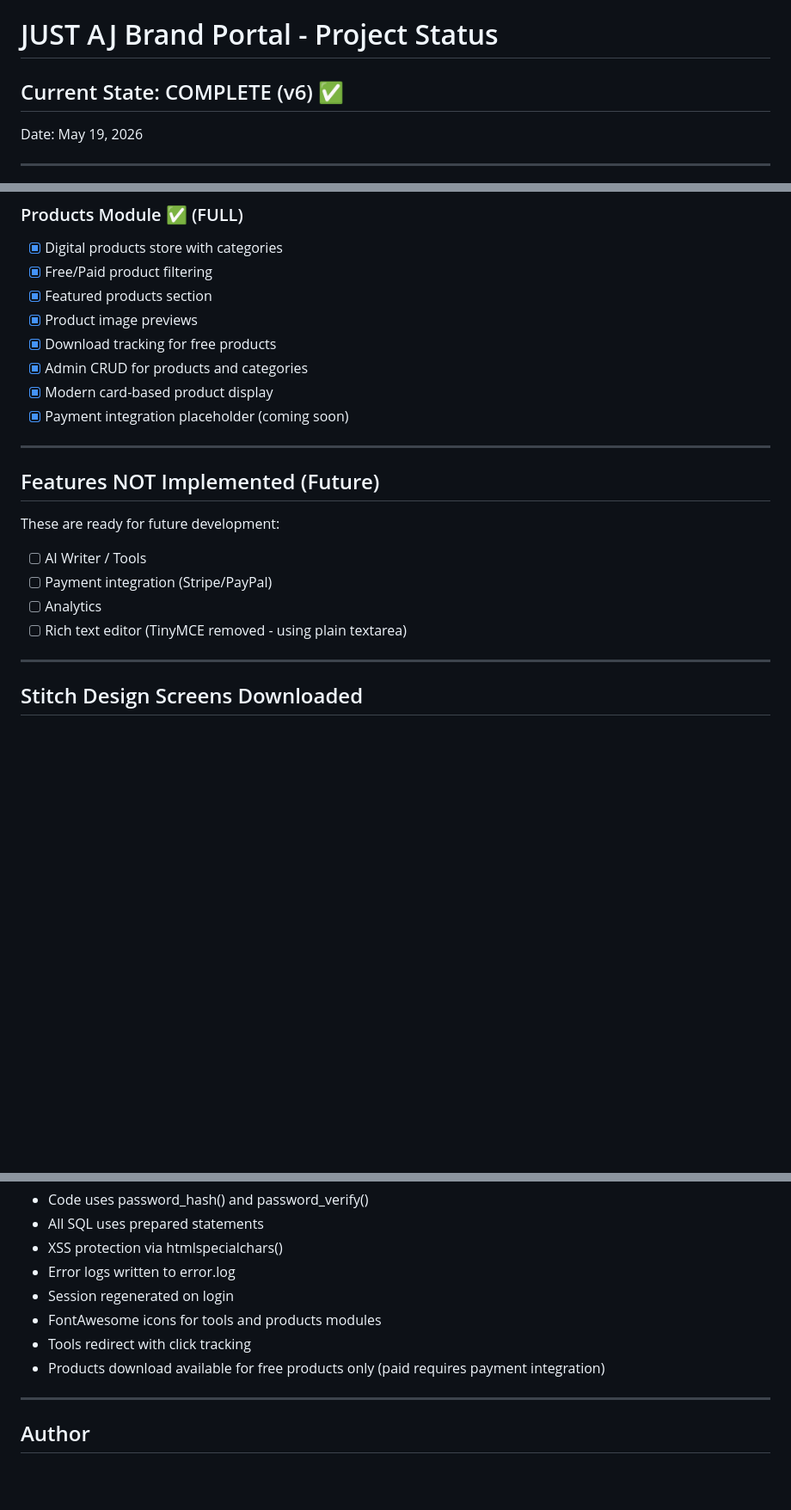
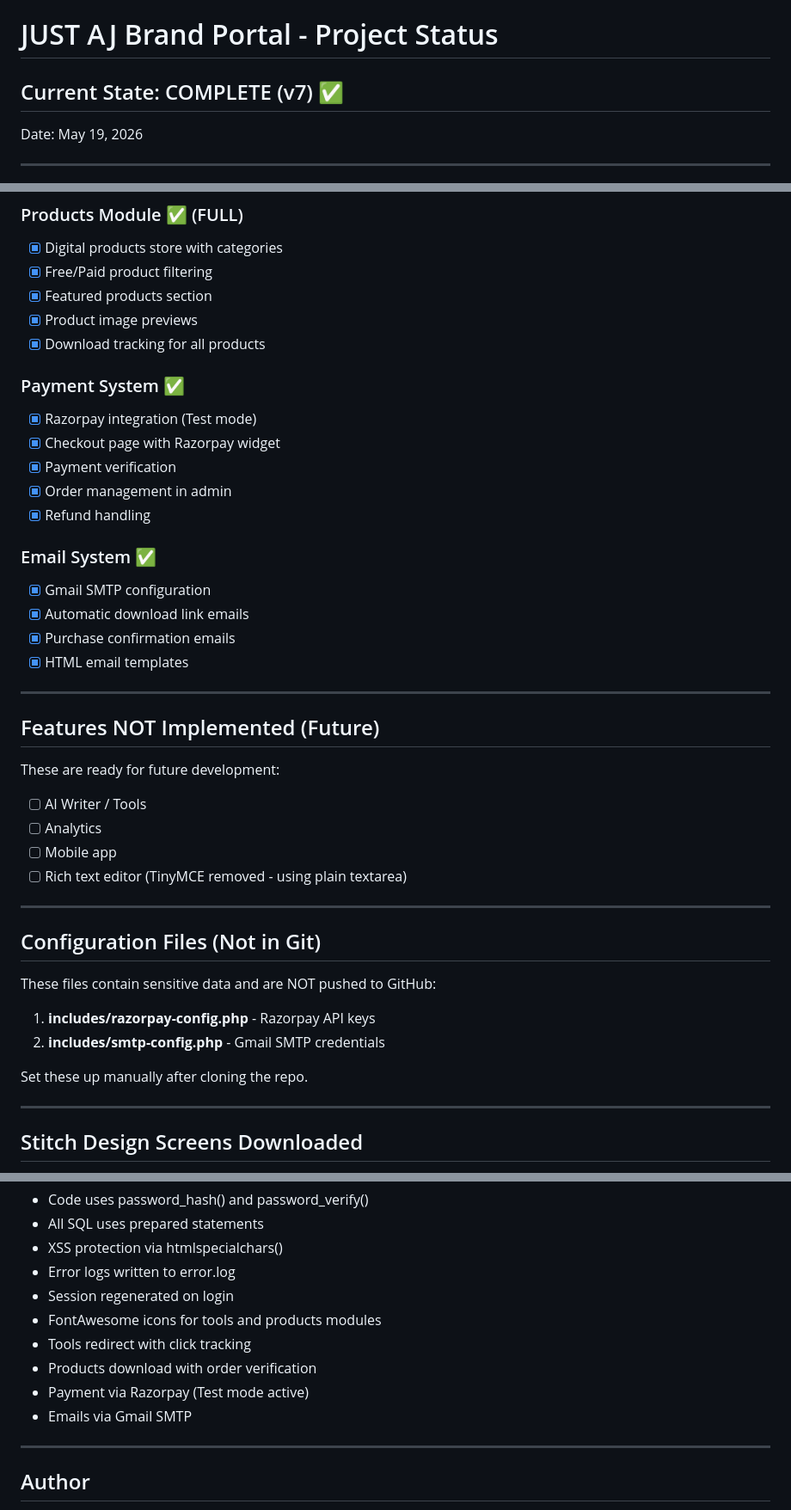
Before and after one commit to CodeMaster-AJ/JUST-AJ, a Markdown page: README.md, 3 parts joined by grey strips. Shown at 86% size. Drawn GitHub-style; blank space fills up the shorter version.

Commit message:
Update README.md to v7 with latest features and fixes

```diff
--- a/README.md
+++ b/README.md
@@ -1,6 +1,6 @@
 # JUST AJ Brand Portal - Project Status
 
-## Current State: COMPLETE (v6) ✅
+## Current State: COMPLETE (v7) ✅
 
 Date: May 19, 2026
 
@@ -180,10 +188,20 @@ just_aj/
 - [x] Free/Paid product filtering
 - [x] Featured products section
 - [x] Product image previews
-- [x] Download tracking for free products
-- [x] Admin CRUD for products and categories
-- [x] Modern card-based product display
-- [x] Payment integration placeholder (coming soon)
+- [x] Download tracking for all products
+
+### Payment System ✅
+- [x] Razorpay integration (Test mode)
+- [x] Checkout page with Razorpay widget
+- [x] Payment verification
+- [x] Order management in admin
+- [x] Refund handling
+
+### Email System ✅
+- [x] Gmail SMTP configuration
+- [x] Automatic download link emails
+- [x] Purchase confirmation emails
+- [x] HTML email templates
 
 ---
 
@@ -191,9 +209,20 @@ just_aj/
 
 These are ready for future development:
 - [ ] AI Writer / Tools
-- [ ] Payment integration (Stripe/PayPal)
 - [ ] Analytics
+- [ ] Mobile app
 - [ ] Rich text editor (TinyMCE removed - using plain textarea)
+
+---
+
+## Configuration Files (Not in Git)
+
+These files contain sensitive data and are NOT pushed to GitHub:
+
+1. **includes/razorpay-config.php** - Razorpay API keys
+2. **includes/smtp-config.php** - Gmail SMTP credentials
+
+Set these up manually after cloning the repo.
 
 ---
 
@@ -236,7 +265,9 @@ Location: just_aj/stitch/
 - Session regenerated on login
 - FontAwesome icons for tools and products modules
 - Tools redirect with click tracking
-- Products download available for free products only (paid requires payment integration)
+- Products download with order verification
+- Payment via Razorpay (Test mode active)
+- Emails via Gmail SMTP
 
 ---
 
```
Also changed, not shown: other parts of README.md (+16 -8 lines).
